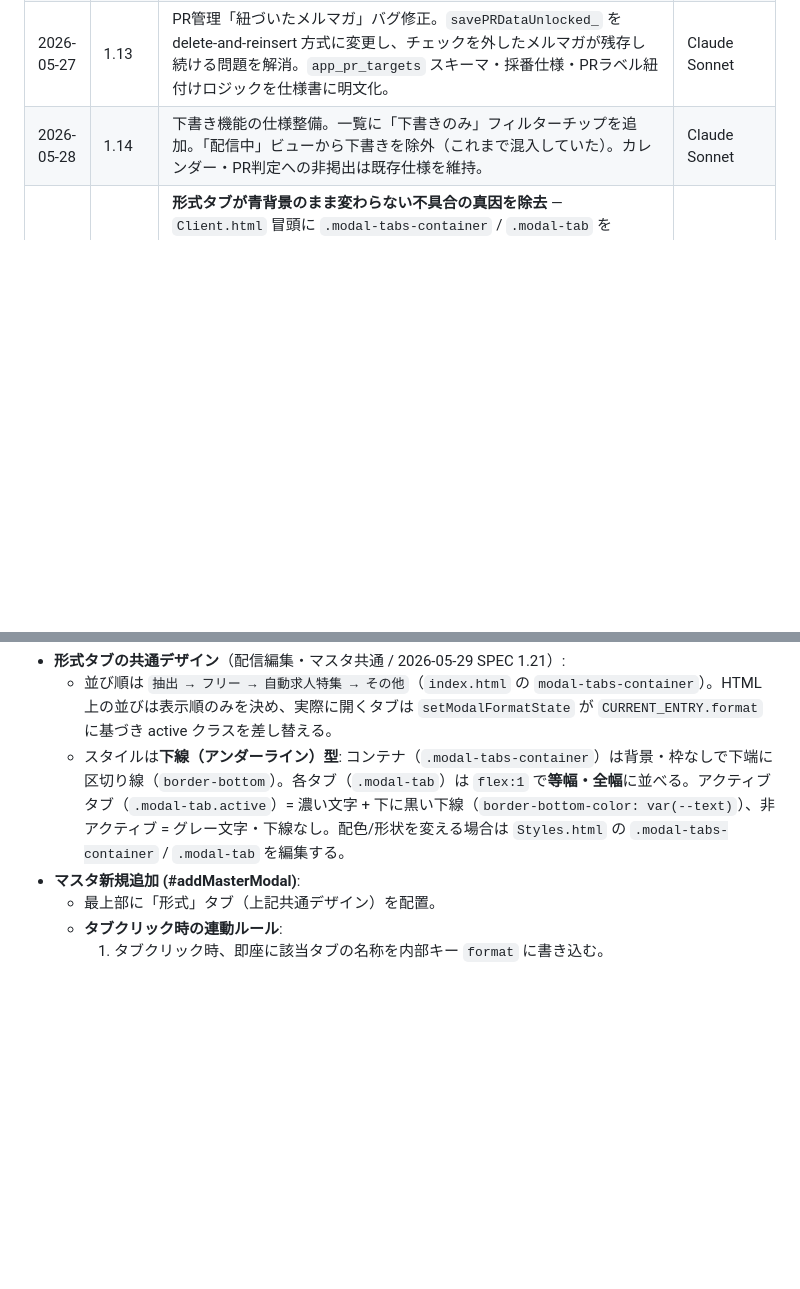
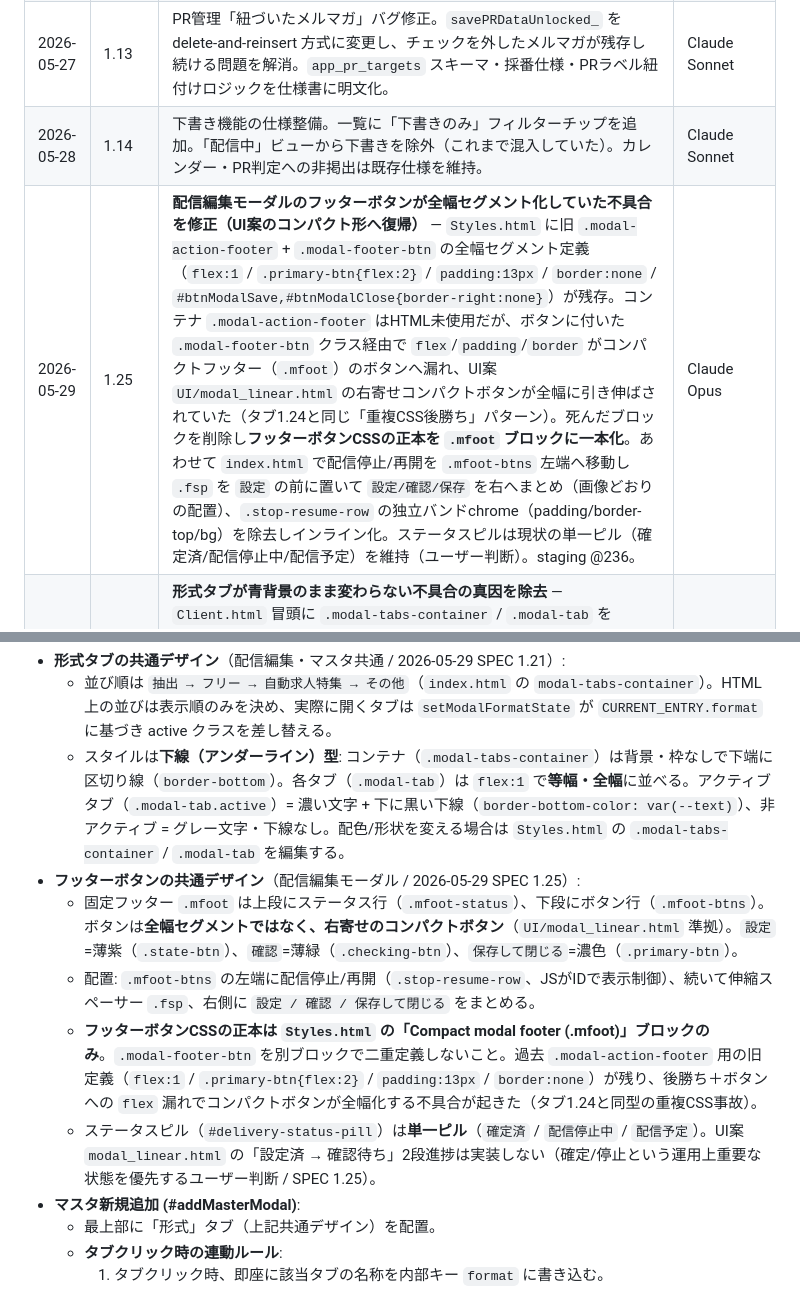
Before and after one commit to chvrent/merumaga, a Markdown page: SPEC.md, 2 parts joined by grey strips. GitHub-like rendering; blank space fills up the shorter version.

Commit message:
docs: フッターボタン全幅化修正の仕様/教訓を追記 (SPEC 1.25, staging @236)
- SPEC.md: 改訂履歴 1.25 / 3.3 にフッターボタン共通デザイン節を追加 (正本=.mfoot、二重定義禁止、単一ピル維持)
- SPEC_SUMMARY.md: フッターボタンのコンパクト形・重複CSS事故の教訓を追記
- 運用台帳.md: 追記テーブル最上部に 1.25 行 (staging @236)

Co-Authored-By: Claude Opus 4.8 <noreply@anthropic.com>

```diff
--- a/SPEC.md
+++ b/SPEC.md
@@ -22,6 +22,7 @@
 | 2026-05-27 | 1.12 | `confirmed_by` / `confirmed_at` フィールドの廃止。アプリ内で使用されていないため、ロジックから削除。本番デプロイ済み（@572）。 | Gemini |
 | 2026-05-27 | 1.13 | PR管理「紐づいたメルマガ」バグ修正。`savePRDataUnlocked_` を delete-and-reinsert 方式に変更し、チェックを外したメルマガが残存し続ける問題を解消。`app_pr_targets` スキーマ・採番仕様・PRラベル紐付けロジックを仕様書に明文化。 | Claude Sonnet |
 | 2026-05-28 | 1.14 | 下書き機能の仕様整備。一覧に「下書きのみ」フィルターチップを追加。「配信中」ビューから下書きを除外（これまで混入していた）。カレンダー・PR判定への非掲出は既存仕様を維持。 | Claude Sonnet |
+| 2026-05-29 | 1.25 | **配信編集モーダルのフッターボタンが全幅セグメント化していた不具合を修正（UI案のコンパクト形へ復帰）** — `Styles.html` に旧 `.modal-action-footer` + `.modal-footer-btn` の全幅セグメント定義（`flex:1` / `.primary-btn{flex:2}` / `padding:13px` / `border:none` / `#btnModalSave,#btnModalClose{border-right:none}`）が残存。コンテナ `.modal-action-footer` はHTML未使用だが、ボタンに付いた `.modal-footer-btn` クラス経由で `flex`/`padding`/`border` がコンパクトフッター（`.mfoot`）のボタンへ漏れ、UI案 `UI/modal_linear.html` の右寄せコンパクトボタンが全幅に引き伸ばされていた（タブ1.24と同じ「重複CSS後勝ち」パターン）。死んだブロックを削除し**フッターボタンCSSの正本を `.mfoot` ブロックに一本化**。あわせて `index.html` で配信停止/再開を `.mfoot-btns` 左端へ移動し `.fsp` を `設定` の前に置いて `設定/確認/保存` を右へまとめ（画像どおりの配置）、`.stop-resume-row` の独立バンドchrome（padding/border-top/bg）を除去しインライン化。ステータスピルは現状の単一ピル（確定済/配信停止中/配信予定）を維持（ユーザー判断）。staging @236。 | Claude Opus |
 | 2026-05-29 | 1.24 | **形式タブが青背景のまま変わらない不具合の真因を除去** — `Client.html` 冒頭に `.modal-tabs-container` / `.modal-tab` を `!important` 付き青（`#1a73e8`）背景で再定義した重複 `<style>` ブロックがあり、`Styles.html` より後に読み込まれるため 1.21〜1.23 のタブCSS変更がすべて上書き無効化されていた。重複ブロックを丸ごと削除し、**タブCSSの正本を `Styles.html` に一本化**。これで下線型（1.23）が実際に反映される。 | Claude Opus |
 | 2026-05-29 | 1.23 | **形式タブを下線（アンダーライン）型に変更** — 1.21 のセグメントコントロール型（角丸グレー枠+白背景）はユーザー意図と異なっていたため、画像指定の下線型に変更。コンテナ（`.modal-tabs-container`）は背景/枠なし+下端区切り線、各タブ（`.modal-tab`）は `flex:1` で等幅・全幅、アクティブは濃い文字+黒い下線（`Styles.html`）。 | Claude Opus |
 | 2026-05-29 | 1.22.1 | **仕様書本文の整備（1.21/1.22 のあるべき姿を明文化）** — 4.5.2「設定・確認の赤塗りキー体系 ※あるべき姿」を新設し、`getCheckItemId` 正規化キーの正本・厳密一致のみ・`5.0` のサーバー書込失敗・アーカイブ列がフルリロード後の永続正本である点・検証手順を記載。3.2/3.3 にモーダルの4セクション分け（`sectionMap` 正本・空見出し非表示・新列は要追記）、形式タブのセグメントコントロール型、ヘッダーのメルマガ名全文表示と `.hf` 左寄せ/幅84pxを明文化。挙動変更なしのドキュメントのみ。 | Claude Opus |
@@ -114,6 +115,11 @@
 - **形式タブの共通デザイン**（配信編集・マスタ共通 / 2026-05-29 SPEC 1.21）:
     - 並び順は `抽出 → フリー → 自動求人特集 → その他`（`index.html` の `modal-tabs-container`）。HTML 上の並びは表示順のみを決め、実際に開くタブは `setModalFormatState` が `CURRENT_ENTRY.format` に基づき active クラスを差し替える。
     - スタイルは**下線（アンダーライン）型**: コンテナ（`.modal-tabs-container`）は背景・枠なしで下端に区切り線（`border-bottom`）。各タブ（`.modal-tab`）は `flex:1` で**等幅・全幅**に並べる。アクティブタブ（`.modal-tab.active`）= 濃い文字 + 下に黒い下線（`border-bottom-color: var(--text)`）、非アクティブ = グレー文字・下線なし。配色/形状を変える場合は `Styles.html` の `.modal-tabs-container` / `.modal-tab` を編集する。
+- **フッターボタンの共通デザイン**（配信編集モーダル / 2026-05-29 SPEC 1.25）:
+    - 固定フッター `.mfoot` は上段にステータス行（`.mfoot-status`）、下段にボタン行（`.mfoot-btns`）。ボタンは**全幅セグメントではなく、右寄せのコンパクトボタン**（`UI/modal_linear.html` 準拠）。`設定`=薄紫（`.state-btn`）、`確認`=薄緑（`.checking-btn`）、`保存して閉じる`=濃色（`.primary-btn`）。
+    - 配置: `.mfoot-btns` の左端に配信停止/再開（`.stop-resume-row`、JSがIDで表示制御）、続いて伸縮スペーサー `.fsp`、右側に `設定 / 確認 / 保存して閉じる` をまとめる。
+    - **フッターボタンCSSの正本は `Styles.html` の「Compact modal footer (.mfoot)」ブロックのみ**。`.modal-footer-btn` を別ブロックで二重定義しないこと。過去 `.modal-action-footer` 用の旧定義（`flex:1` / `.primary-btn{flex:2}` / `padding:13px` / `border:none`）が残り、後勝ち＋ボタンへの `flex` 漏れでコンパクトボタンが全幅化する不具合が起きた（タブ1.24と同型の重複CSS事故）。
+    - ステータスピル（`#delivery-status-pill`）は**単一ピル**（`確定済` / `配信停止中` / `配信予定`）。UI案 `modal_linear.html` の「設定済 → 確認待ち」2段進捗は実装しない（確定/停止という運用上重要な状態を優先するユーザー判断 / SPEC 1.25）。
 - **マスタ新規追加 (#addMasterModal)**:
     - 最上部に「形式」タブ（上記共通デザイン）を配置。
     - **タブクリック時の連動ルール**:
```
Also changed, not shown: SPEC_SUMMARY.md (+1 -0 lines), 運用台帳.md (+1 -0 lines).
